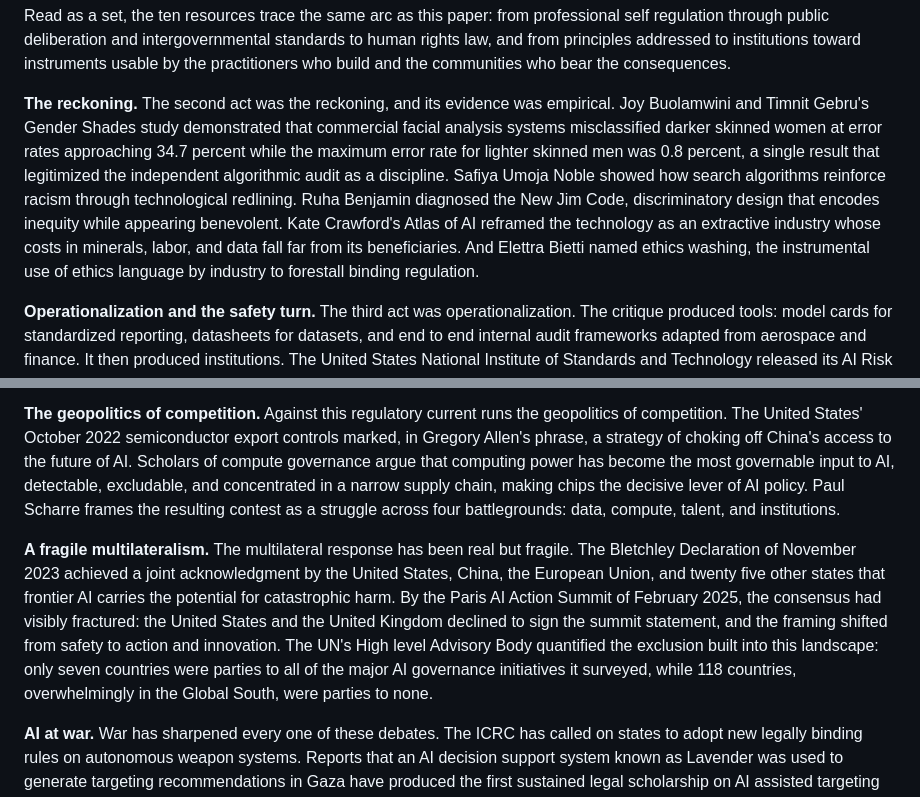
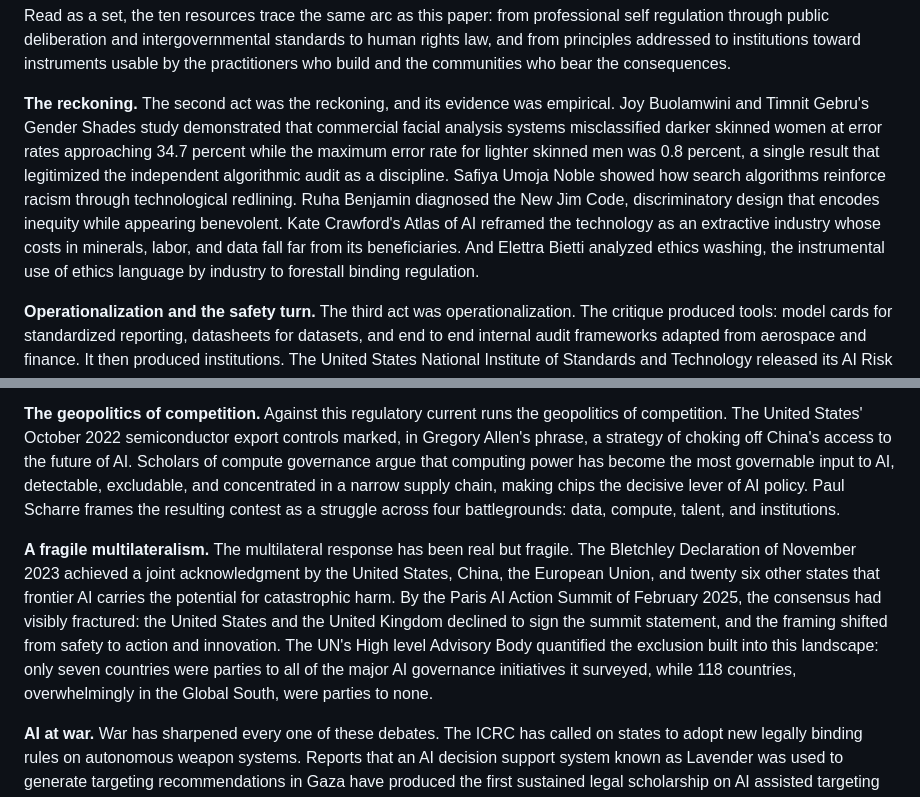
Before and after one commit to Ethical-Tech-CoLab/what-is-ethical-ai, a Markdown page: REPORT.md, 2 parts joined by grey strips. Drawn GitHub-style.

```diff
--- a/REPORT.md
+++ b/REPORT.md
@@ -125,7 +125,7 @@ The first act left behind a canon. Ten resources remain the standard references
 
 Read as a set, the ten resources trace the same arc as this paper: from professional self regulation through public deliberation and intergovernmental standards to human rights law, and from principles addressed to institutions toward instruments usable by the practitioners who build and the communities who bear the consequences.
 
-**The reckoning.** The second act was the reckoning, and its evidence was empirical. Joy Buolamwini and Timnit Gebru's Gender Shades study demonstrated that commercial facial analysis systems misclassified darker skinned women at error rates approaching 34.7 percent while the maximum error rate for lighter skinned men was 0.8 percent, a single result that legitimized the independent algorithmic audit as a discipline. Safiya Umoja Noble showed how search algorithms reinforce racism through technological redlining. Ruha Benjamin diagnosed the New Jim Code, discriminatory design that encodes inequity while appearing benevolent. Kate Crawford's Atlas of AI reframed the technology as an extractive industry whose costs in minerals, labor, and data fall far from its beneficiaries. And Elettra Bietti named ethics washing, the instrumental use of ethics language by industry to forestall binding regulation.
+**The reckoning.** The second act was the reckoning, and its evidence was empirical. Joy Buolamwini and Timnit Gebru's Gender Shades study demonstrated that commercial facial analysis systems misclassified darker skinned women at error rates approaching 34.7 percent while the maximum error rate for lighter skinned men was 0.8 percent, a single result that legitimized the independent algorithmic audit as a discipline. Safiya Umoja Noble showed how search algorithms reinforce racism through technological redlining. Ruha Benjamin diagnosed the New Jim Code, discriminatory design that encodes inequity while appearing benevolent. Kate Crawford's Atlas of AI reframed the technology as an extractive industry whose costs in minerals, labor, and data fall far from its beneficiaries. And Elettra Bietti analyzed ethics washing, the instrumental use of ethics language by industry to forestall binding regulation.
 
 **Operationalization and the safety turn.** The third act was operationalization. The critique produced tools: model cards for standardized reporting, datasheets for datasets, and end to end internal audit frameworks adapted from aerospace and finance. It then produced institutions. The United States National Institute of Standards and Technology released its AI Risk Management Framework in January 2023, organizing practice into four functions, govern, map, measure, and manage. ISO and IEC published ISO/IEC 42001 in December 2023, the first certifiable AI management system standard. From late 2023 the center of gravity shifted from fairness in deployed systems to safety in frontier models: the Bletchley Declaration, signed by twenty eight countries and the European Union, acknowledged the potential for catastrophic harm, and the International AI Safety Report chaired by Yoshua Bengio became the scientific reference of the safety era. The humanitarian reading of this decade is the one on which its sharpest critics converge: principles without accountability structures protect institutions, not people.
 
@@ -155,7 +155,7 @@ Humanitarian AI does not unfold in a geopolitical vacuum. The technologies aid a
 
 **The geopolitics of competition.** Against this regulatory current runs the geopolitics of competition. The United States' October 2022 semiconductor export controls marked, in Gregory Allen's phrase, a strategy of choking off China's access to the future of AI. Scholars of compute governance argue that computing power has become the most governable input to AI, detectable, excludable, and concentrated in a narrow supply chain, making chips the decisive lever of AI policy. Paul Scharre frames the resulting contest as a struggle across four battlegrounds: data, compute, talent, and institutions.
 
-**A fragile multilateralism.** The multilateral response has been real but fragile. The Bletchley Declaration of November 2023 achieved a joint acknowledgment by the United States, China, the European Union, and twenty five other states that frontier AI carries the potential for catastrophic harm. By the Paris AI Action Summit of February 2025, the consensus had visibly fractured: the United States and the United Kingdom declined to sign the summit statement, and the framing shifted from safety to action and innovation. The UN's High level Advisory Body quantified the exclusion built into this landscape: only seven countries were parties to all of the major AI governance initiatives it surveyed, while 118 countries, overwhelmingly in the Global South, were parties to none.
+**A fragile multilateralism.** The multilateral response has been real but fragile. The Bletchley Declaration of November 2023 achieved a joint acknowledgment by the United States, China, the European Union, and twenty six other states that frontier AI carries the potential for catastrophic harm. By the Paris AI Action Summit of February 2025, the consensus had visibly fractured: the United States and the United Kingdom declined to sign the summit statement, and the framing shifted from safety to action and innovation. The UN's High level Advisory Body quantified the exclusion built into this landscape: only seven countries were parties to all of the major AI governance initiatives it surveyed, while 118 countries, overwhelmingly in the Global South, were parties to none.
 
 **AI at war.** War has sharpened every one of these debates. The ICRC has called on states to adopt new legally binding rules on autonomous weapon systems. Reports that an AI decision support system known as Lavender was used to generate targeting recommendations in Gaza have produced the first sustained legal scholarship on AI assisted targeting under international humanitarian law. For the humanitarian sector the conclusion is sobering. The rules governing AI are being written by and for the powerful, in fora where affected populations, and often the states that host them, have no seat. Humanitarian AI governance must therefore be understood as, among other things, a project of representation: an attempt to force the interests of the excluded into rooms where they are otherwise absent.
 
```
Also changed, not shown: BACKLOG.md (added, +41 -0 lines).
